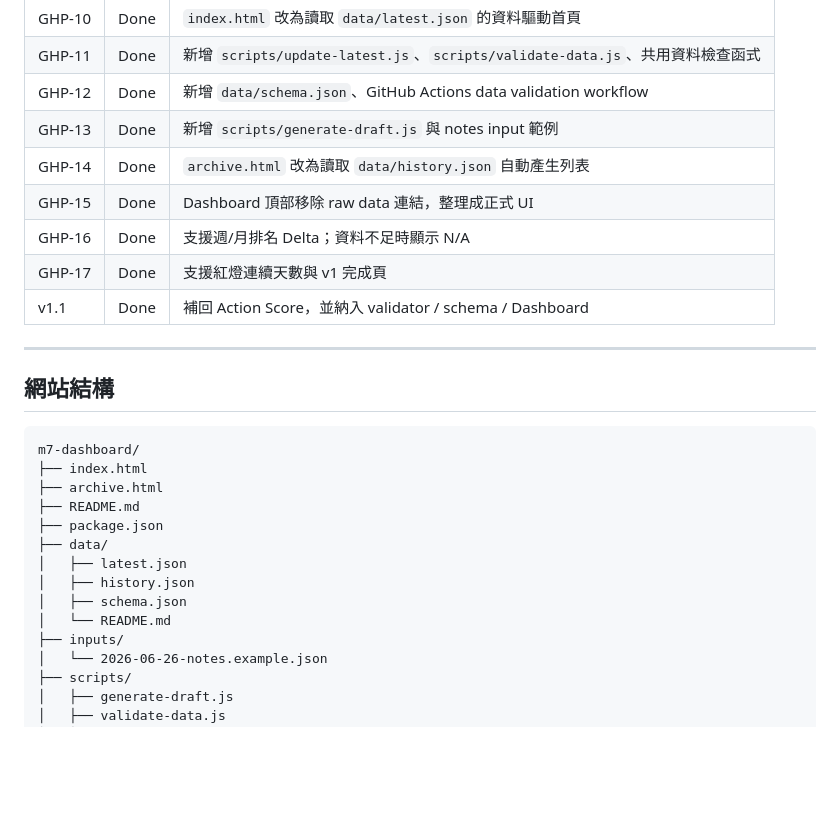
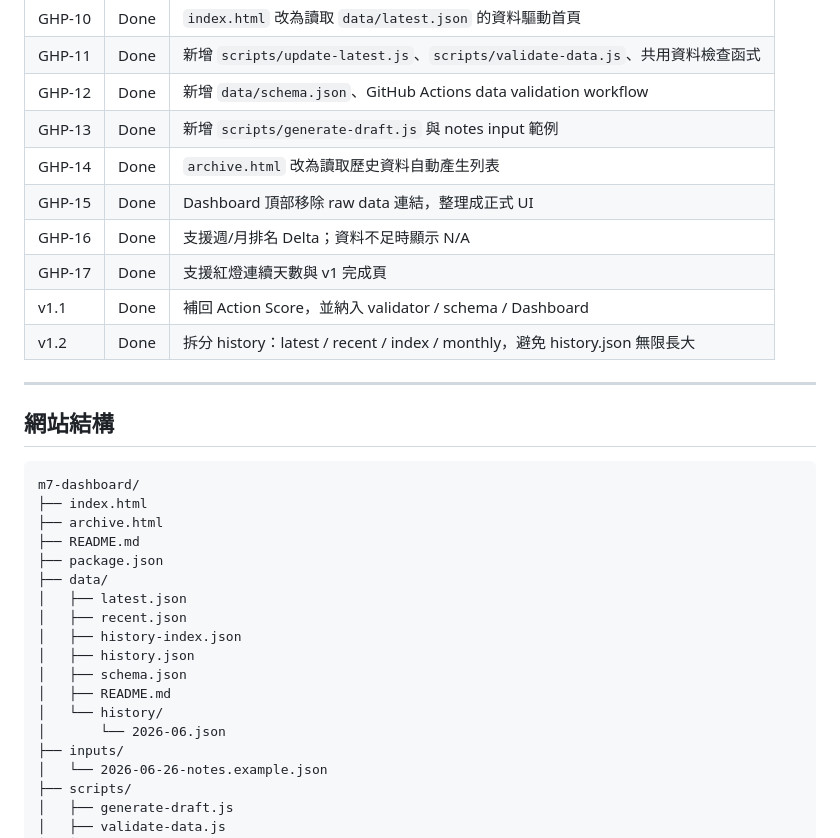
Before and after one commit to sbphsho1030/m7-dashboard, a Markdown page: README.md, the part around one of its changes. Rendered like a GitHub page; blank space fills up the shorter version.

```diff
--- a/README.md
+++ b/README.md
@@ -64,11 +62,12 @@ Score 是「行動參考分數」，不是自動買賣指令。
 | GHP-11 | Done | 新增 `scripts/update-latest.js`、`scripts/validate-data.js`、共用資料檢查函式 |
 | GHP-12 | Done | 新增 `data/schema.json`、GitHub Actions data validation workflow |
 | GHP-13 | Done | 新增 `scripts/generate-draft.js` 與 notes input 範例 |
-| GHP-14 | Done | `archive.html` 改為讀取 `data/history.json` 自動產生列表 |
+| GHP-14 | Done | `archive.html` 改為讀取歷史資料自動產生列表 |
 | GHP-15 | Done | Dashboard 頂部移除 raw data 連結，整理成正式 UI |
 | GHP-16 | Done | 支援週/月排名 Delta；資料不足時顯示 N/A |
 | GHP-17 | Done | 支援紅燈連續天數與 v1 完成頁 |
 | v1.1 | Done | 補回 Action Score，並納入 validator / schema / Dashboard |
+| v1.2 | Done | 拆分 history：latest / recent / index / monthly，避免 history.json 無限長大 |
 
 ---
 
@@ -82,9 +81,13 @@ m7-dashboard/
 ├── package.json
 ├── data/
 │   ├── latest.json
+│   ├── recent.json
+│   ├── history-index.json
 │   ├── history.json
 │   ├── schema.json
-│   └── README.md
+│   ├── README.md
+│   └── history/
+│       └── 2026-06.json
 ├── inputs/
 │   └── 2026-06-26-notes.example.json
 ├── scripts/
```
Also changed, not shown: other parts of README.md (+26 -35 lines).
